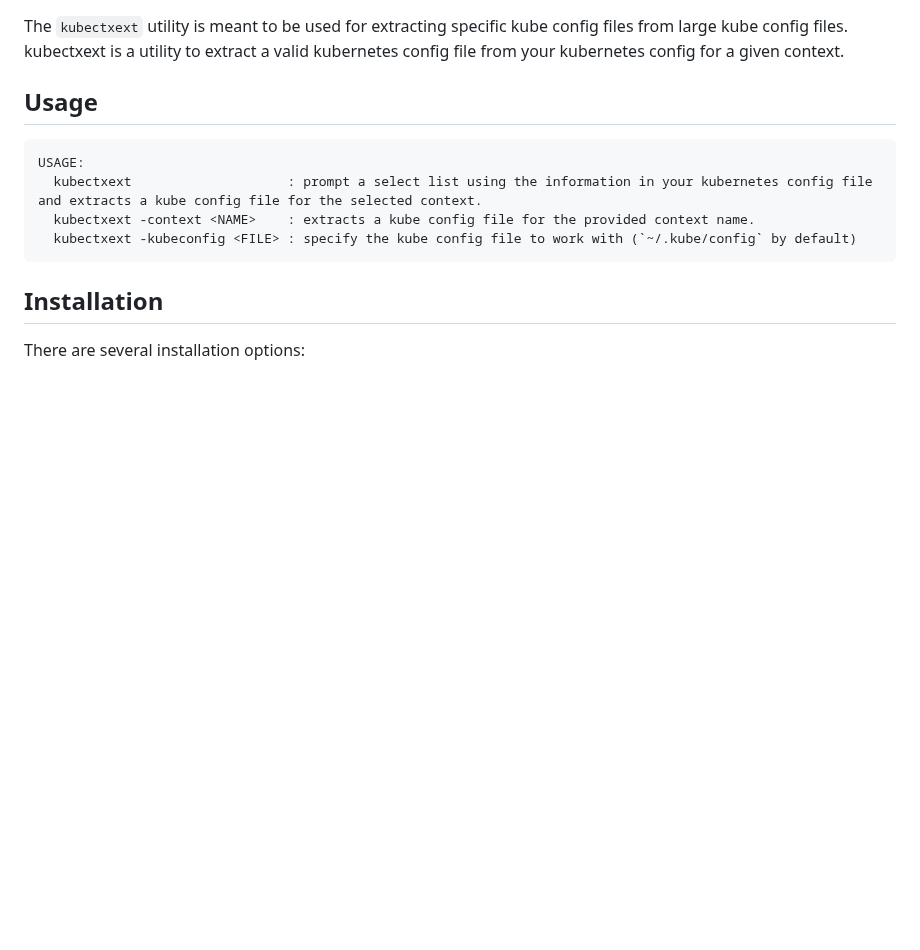
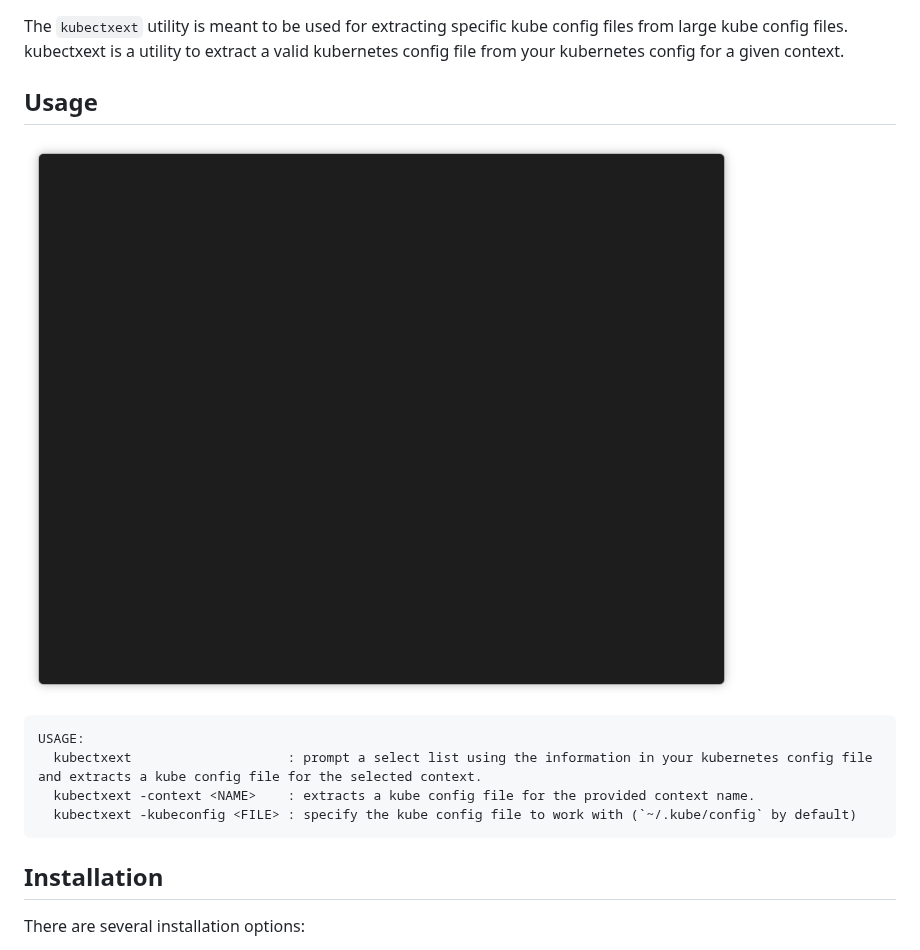
Before and after one commit to jotadrilo/kubectxext, a Markdown page: README.md, the part around the change. Rendered like a GitHub page; pictures changed too: img/kubectxext-demo.gif (added); blank space fills up the shorter version.

Commit message:
Add gif

````diff
--- a/README.md
+++ b/README.md
@@ -4,6 +4,8 @@ The `kubectxext` utility is meant to be used for extracting specific kube config
 kubectxext is a utility to extract a valid kubernetes config file from your kubernetes config for a given context.
 
 ## Usage
+
+![](img/kubectxext-demo.gif)
 
 ```
 USAGE:
````
